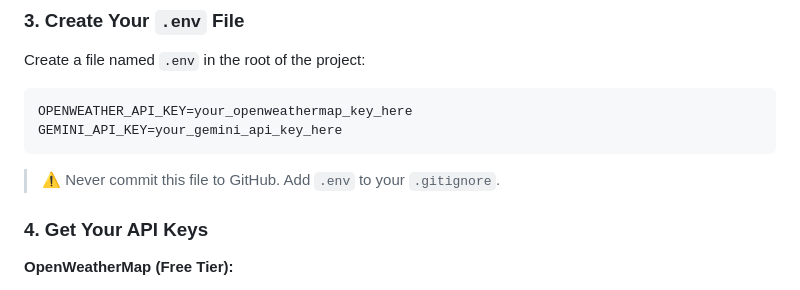
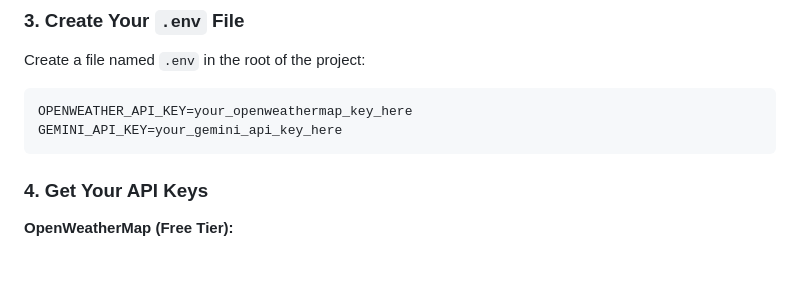
Before and after one commit to Mrunal31-Stark/Yellow_AI, a Markdown page: readme.md, the part around one of its changes. Rendered like a GitHub page; blank space fills up the shorter version.

````diff
--- a/readme.md
+++ b/readme.md
@@ -56,7 +56,7 @@ OPENWEATHER_API_KEY=your_openweathermap_key_here
 GEMINI_API_KEY=your_gemini_api_key_here
 ```
 
-> ⚠️ Never commit this file to GitHub. Add `.env` to your `.gitignore`.
+
 
 ### 4. Get Your API Keys
 
````
Also changed, not shown: other parts of readme.md (+2 -2 lines).
